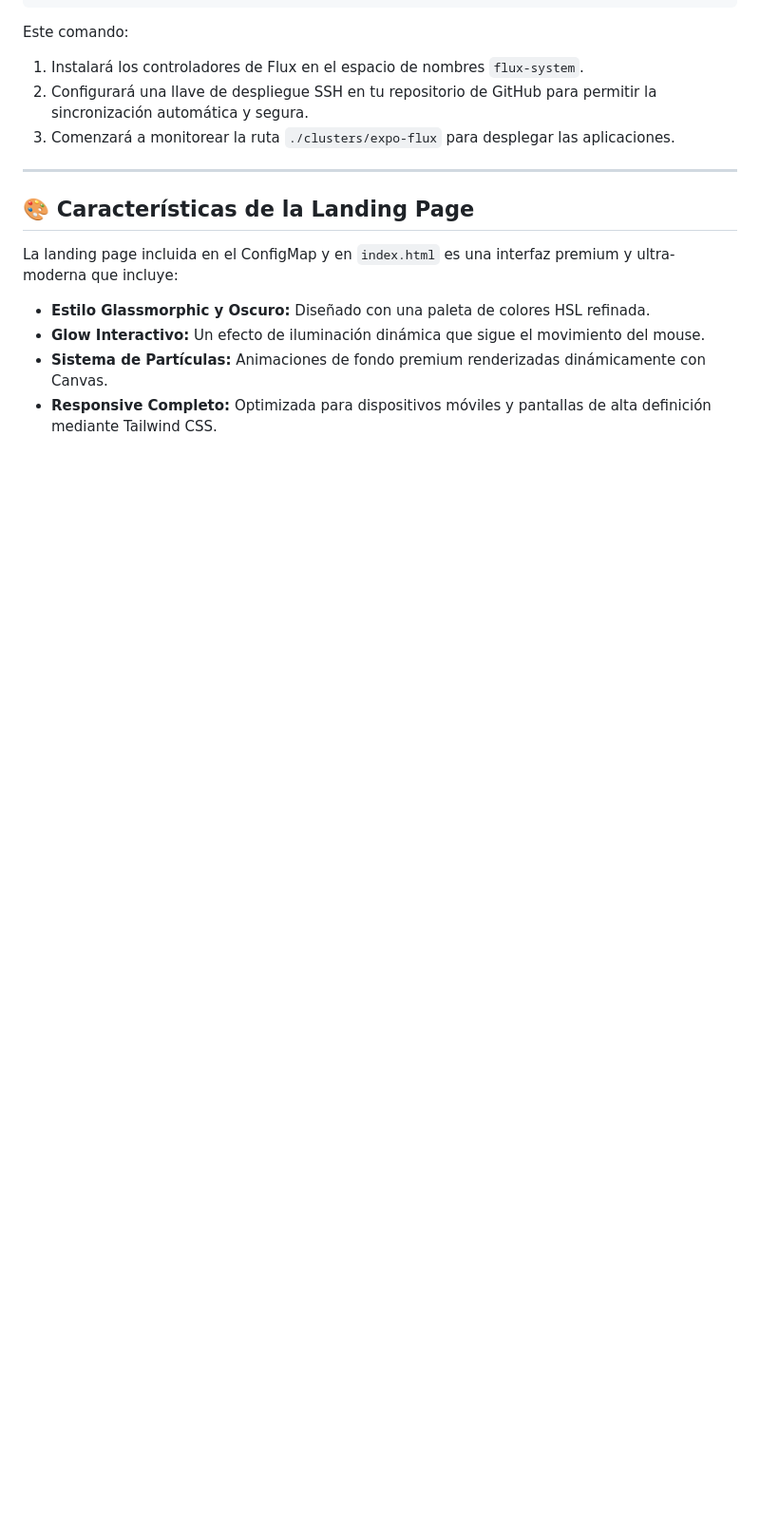
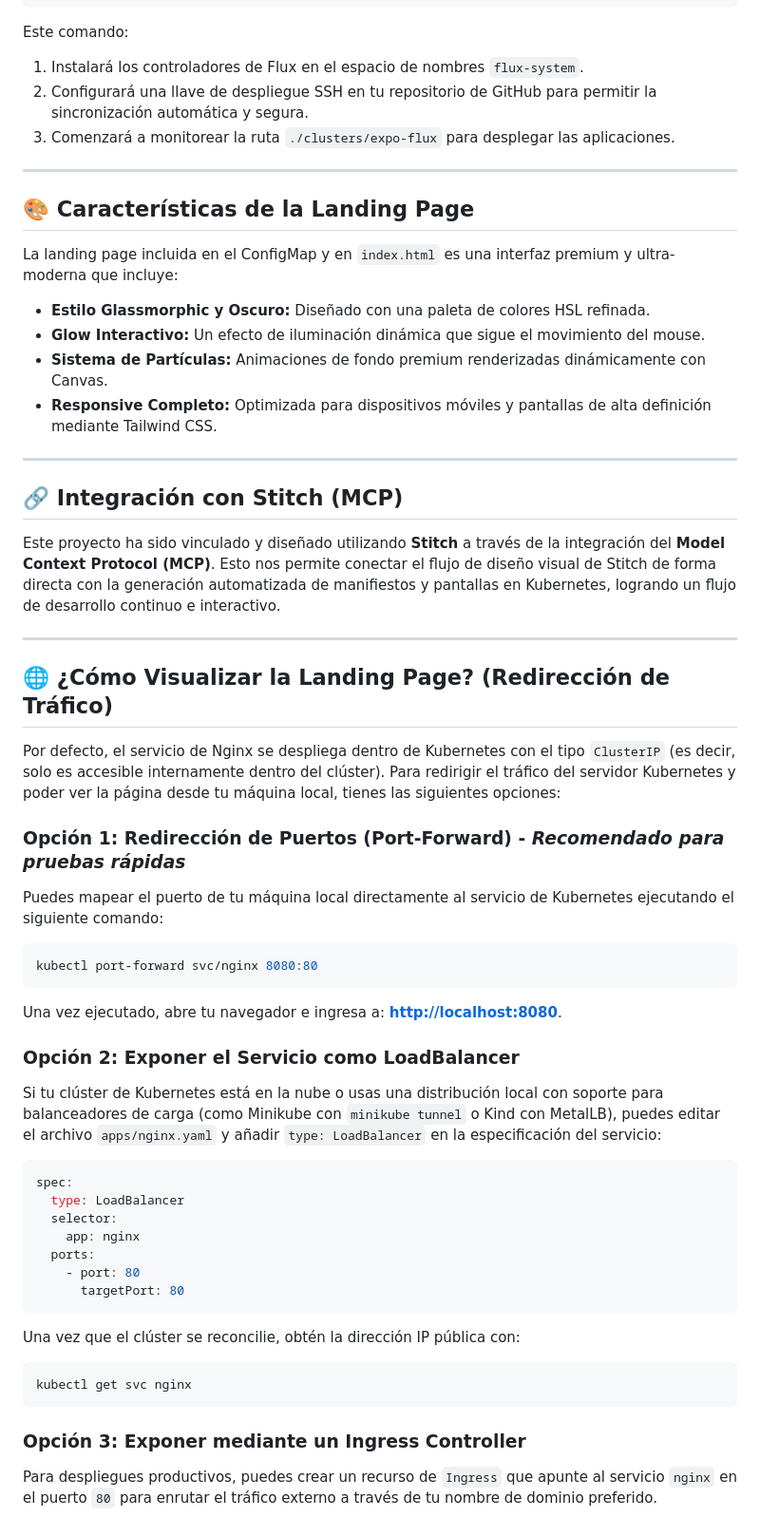
Before and after one commit to galeyro/frontend-stich, a Markdown page: README.md, the part around the change. Shown at 95% size. Drawn GitHub-style; blank space fills up the shorter version.

Commit message:
docs: add stitch mcp integration and port-forward instructions to readme

````diff
--- a/README.md
+++ b/README.md
@@ -76,3 +76,41 @@ La landing page incluida en el ConfigMap y en `index.html` es una interfaz premi
 * **Glow Interactivo:** Un efecto de iluminación dinámica que sigue el movimiento del mouse.
 * **Sistema de Partículas:** Animaciones de fondo premium renderizadas dinámicamente con Canvas.
 * **Responsive Completo:** Optimizada para dispositivos móviles y pantallas de alta definición mediante Tailwind CSS.
+
+---
+
+## 🔗 Integración con Stitch (MCP)
+
+Este proyecto ha sido vinculado y diseñado utilizando **Stitch** a través de la integración del **Model Context Protocol (MCP)**. Esto nos permite conectar el flujo de diseño visual de Stitch de forma directa con la generación automatizada de manifiestos y pantallas en Kubernetes, logrando un flujo de desarrollo continuo e interactivo.
+
+---
+
+## 🌐 ¿Cómo Visualizar la Landing Page? (Redirección de Tráfico)
+
+Por defecto, el servicio de Nginx se despliega dentro de Kubernetes con el tipo `ClusterIP` (es decir, solo es accesible internamente dentro del clúster). Para redirigir el tráfico del servidor Kubernetes y poder ver la página desde tu máquina local, tienes las siguientes opciones:
+
+### Opción 1: Redirección de Puertos (Port-Forward) - *Recomendado para pruebas rápidas*
+Puedes mapear el puerto de tu máquina local directamente al servicio de Kubernetes ejecutando el siguiente comando:
+```bash
+kubectl port-forward svc/nginx 8080:80
+```
+Una vez ejecutado, abre tu navegador e ingresa a: **[http://localhost:8080](http://localhost:8080)**.
+
+### Opción 2: Exponer el Servicio como LoadBalancer
+Si tu clúster de Kubernetes está en la nube o usas una distribución local con soporte para balanceadores de carga (como Minikube con `minikube tunnel` o Kind con MetalLB), puedes editar el archivo `apps/nginx.yaml` y añadir `type: LoadBalancer` en la especificación del servicio:
+```yaml
+spec:
+  type: LoadBalancer
+  selector:
+    app: nginx
+  ports:
+    - port: 80
+      targetPort: 80
+```
+Una vez que el clúster se reconcilie, obtén la dirección IP pública con:
+```bash
+kubectl get svc nginx
+```
+
+### Opción 3: Exponer mediante un Ingress Controller
+Para despliegues productivos, puedes crear un recurso de `Ingress` que apunte al servicio `nginx` en el puerto `80` para enrutar el tráfico externo a través de tu nombre de dominio preferido.
````
